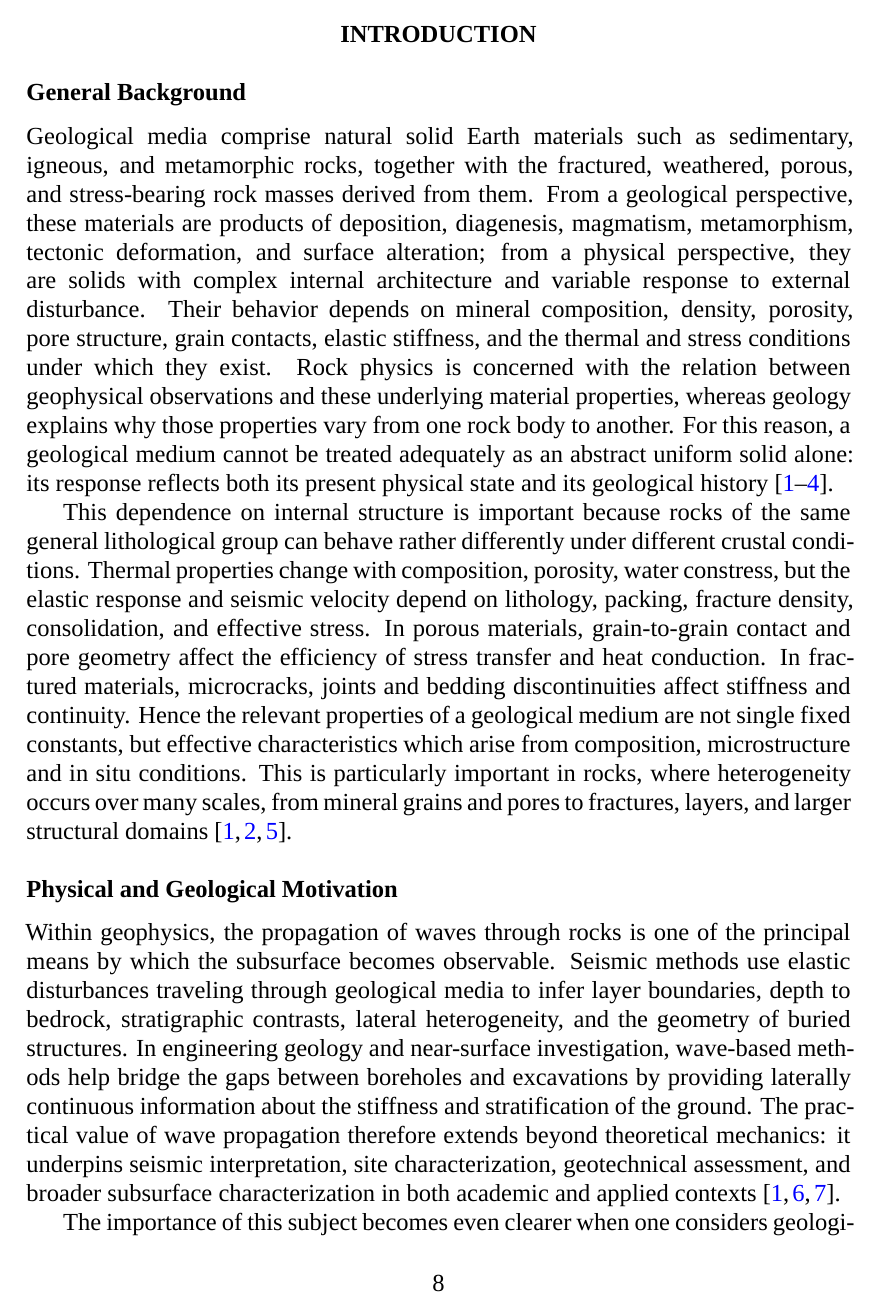
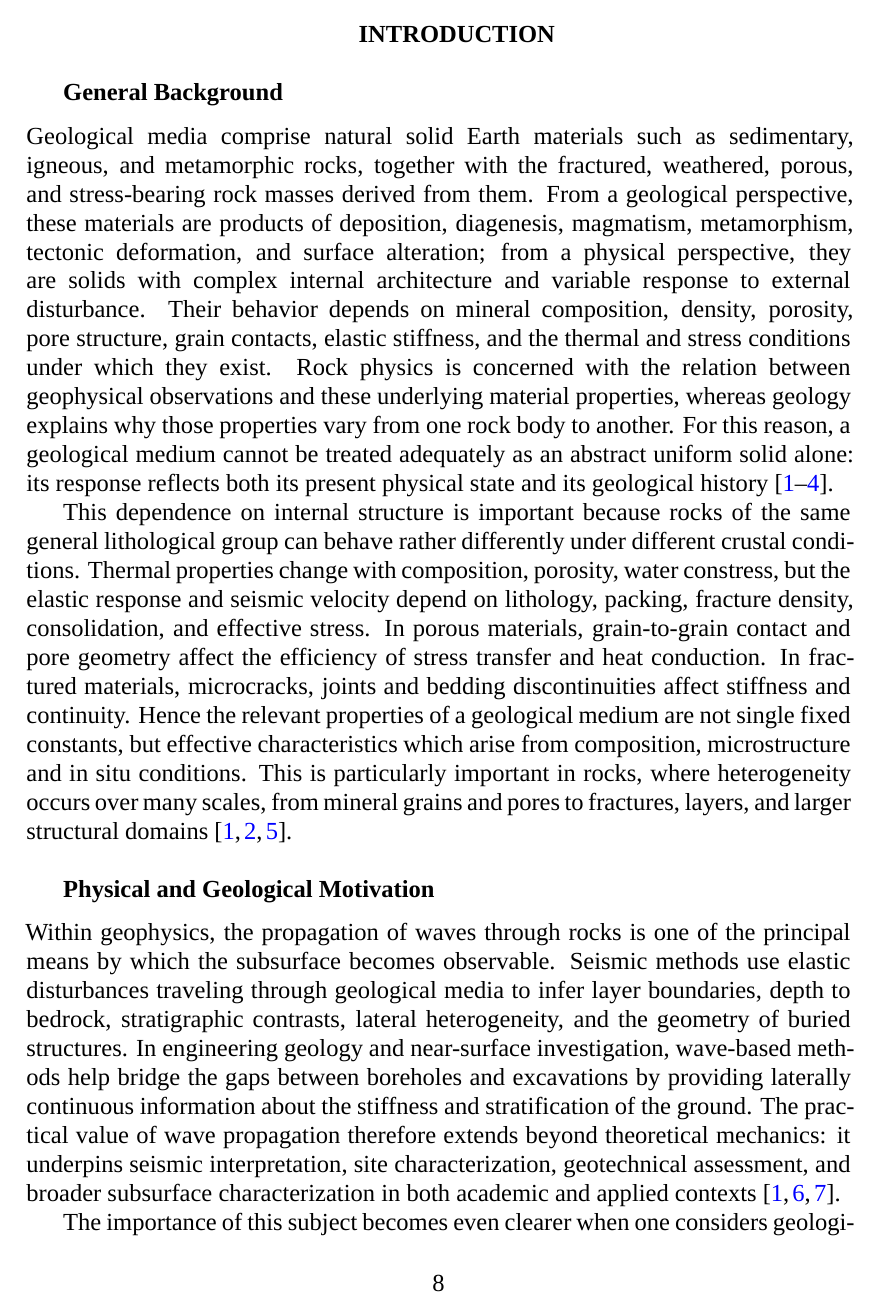
Before and after one commit to Dinosaurrra/AI_Termoelastic_Waves_Geology, a LaTeX document (main.tex): page 14 of 180. Compiled offline with XeLaTeX; a missing font is replaced by an installed copy or a similar font.

Commit message:
Indent numbered section headings

```diff
--- a/main.tex
+++ b/main.tex
@@ -70,9 +70,9 @@
   {\normalfont\normalsize\bfseries}{\thesubsection}{1em}{}
 \titleformat{\subsubsection}
   {\normalfont\normalsize\itshape}{\thesubsubsection}{1em}{}
-\titlespacing*{\section}{0pt}{2\baselineskip}{1\baselineskip}
-\titlespacing*{\subsection}{0pt}{1\baselineskip}{0.5\baselineskip}
-\titlespacing*{\subsubsection}{0pt}{0.5\baselineskip}{0.3\baselineskip}
+\titlespacing*{\section}{\parindent}{2\baselineskip}{1\baselineskip}
+\titlespacing*{\subsection}{\parindent}{1\baselineskip}{0.5\baselineskip}
+\titlespacing*{\subsubsection}{\parindent}{0.5\baselineskip}{0.3\baselineskip}
 \renewcommand{\thesection}{\arabic{section}}
 \renewcommand{\thesubsection}{\thesection.\arabic{subsection}}
 \renewcommand{\thesubsubsection}{\thesubsection.\arabic{subsubsection}}
```
